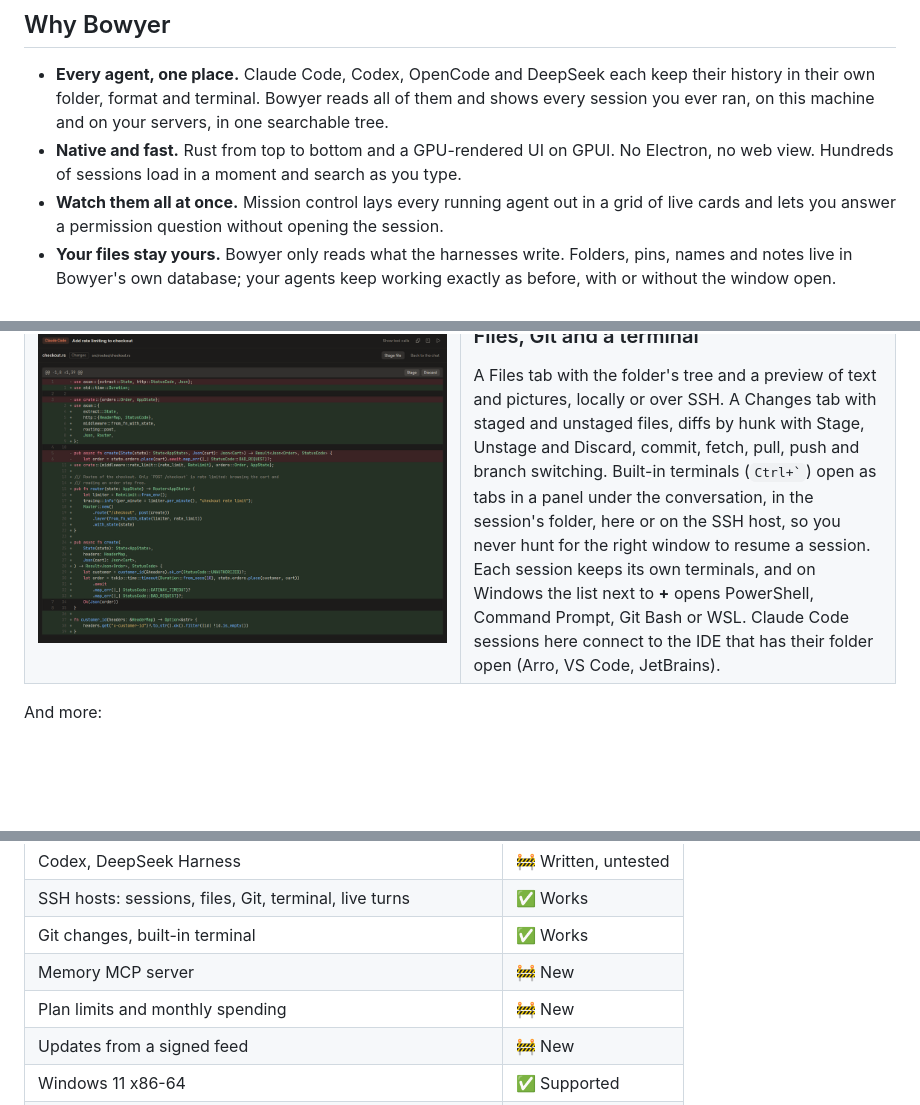
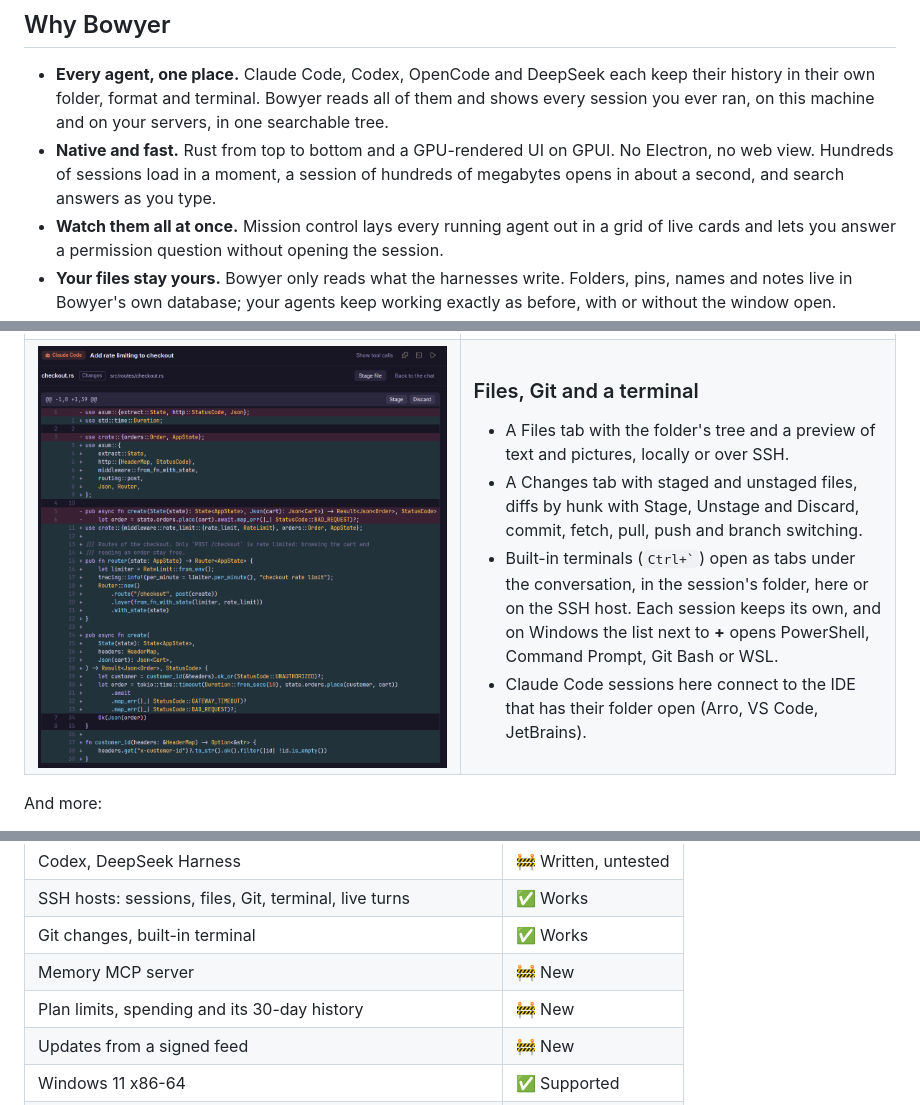
Before and after one commit to PabloSensei/bowyer, a Markdown page: README.md, 3 parts joined by grey strips. GitHub-like rendering; pictures changed too: .github/readme/diff.png; blank space fills up the shorter version.

```diff
--- a/README.md
+++ b/README.md
@@ -64,7 +64,7 @@
 ## Why Bowyer
 
 - **Every agent, one place.** Claude Code, Codex, OpenCode and DeepSeek each keep their history in their own folder, format and terminal. Bowyer reads all of them and shows every session you ever ran, on this machine and on your servers, in one searchable tree.
-- **Native and fast.** Rust from top to bottom and a GPU-rendered UI on GPUI. No Electron, no web view. Hundreds of sessions load in a moment and search as you type.
+- **Native and fast.** Rust from top to bottom and a GPU-rendered UI on GPUI. No Electron, no web view. Hundreds of sessions load in a moment, a session of hundreds of megabytes opens in about a second, and search answers as you type.
 - **Watch them all at once.** Mission control lays every running agent out in a grid of live cards and lets you answer a permission question without opening the session.
 - **Your files stay yours.** Bowyer only reads what the harnesses write. Folders, pins, names and notes live in Bowyer's own database; your agents keep working exactly as before, with or without the window open.
 - **See what a session really costs.** The context window split by what fills it, token totals, cost at API prices, and whether the prompt cache is still warm, so you know when compacting pays off.
@@ -103,11 +125,16 @@
   </tr>
   <tr>
     <td width="50%" valign="top">
-      <img src=".github/readme/diff.png" alt="A diff of checkout.rs from the Changes tab with Stage and Discard for the hunk">
+      <img src=".github/readme/diff.png" alt="A diff of checkout.rs from the Changes tab in the Nightfall theme, with Stage and Discard for the hunk and Stage file for the whole file">
     </td>
     <td width="50%" valign="top">
       <h3>Files, Git and a terminal</h3>
-      A Files tab with the folder's tree and a preview of text and pictures, locally or over SSH. A Changes tab with staged and unstaged files, diffs by hunk with Stage, Unstage and Discard, commit, fetch, pull, push and branch switching. Built-in terminals (<code>Ctrl+`</code>) open as tabs in a panel under the conversation, in the session's folder, here or on the SSH host, so you never hunt for the right window to resume a session. Each session keeps its own terminals, and on Windows the list next to <b>+</b> opens PowerShell, Command Prompt, Git Bash or WSL. Claude Code sessions here connect to the IDE that has their folder open (Arro, VS Code, JetBrains).
+      <ul>
+        <li>A Files tab with the folder's tree and a preview of text and pictures, locally or over SSH.</li>
+        <li>A Changes tab with staged and unstaged files, diffs by hunk with Stage, Unstage and Discard, commit, fetch, pull, push and branch switching.</li>
+        <li>Built-in terminals (<code>Ctrl+`</code>) open as tabs under the conversation, in the session's folder, here or on the SSH host. Each session keeps its own, and on Windows the list next to <b>+</b> opens PowerShell, Command Prompt, Git Bash or WSL.</li>
+        <li>Claude Code sessions here connect to the IDE that has their folder open (Arro, VS Code, JetBrains).</li>
+      </ul>
     </td>
   </tr>
 </table>
@@ -197,7 +224,7 @@ The binary is `bowyer`. `--data-dir <folder>` keeps the database somewhere else,
 | SSH hosts: sessions, files, Git, terminal, live turns | ✅ Works |
 | Git changes, built-in terminal | ✅ Works |
 | Memory MCP server | 🚧 New |
-| Plan limits and monthly spending | 🚧 New |
+| Plan limits, spending and its 30-day history | 🚧 New |
 | Updates from a signed feed | 🚧 New |
 | Windows 11 x86-64 | ✅ Supported |
 | Linux x86-64 | 🚧 Preview release |
```
Also changed, not shown: other parts of README.md (+28 -6 lines), .github/readme/chat-light.png, .github/readme/session.png, .github/readme/tree.png.
